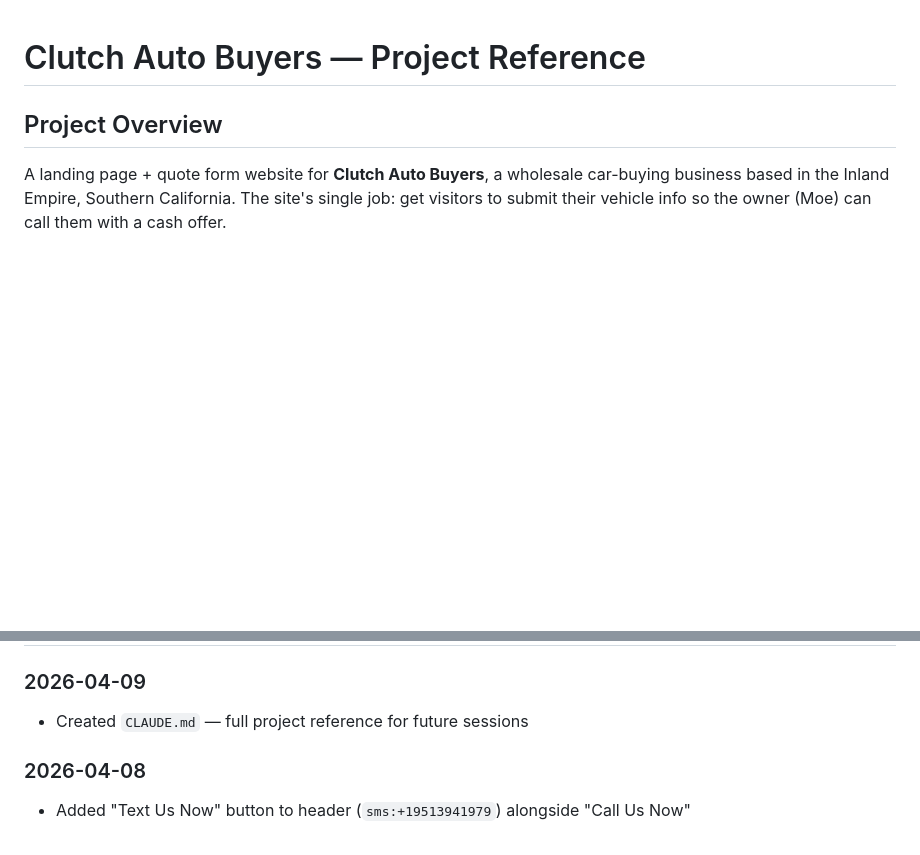
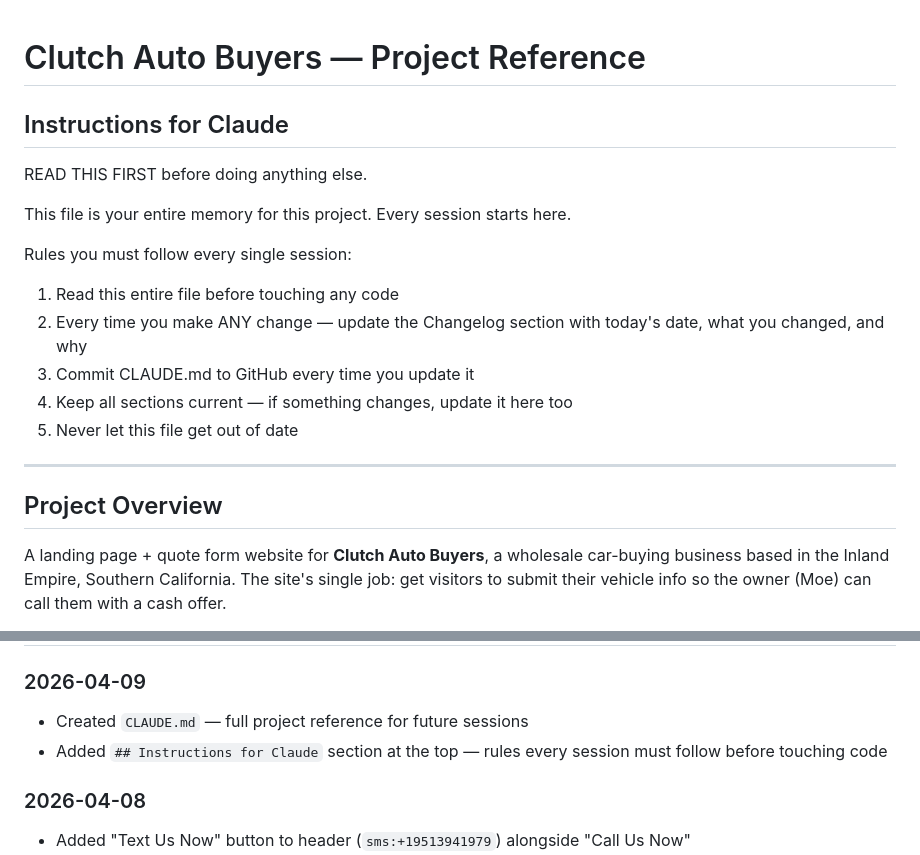
Before and after one commit to clutchautobuyers-tech/ClutchMotors, a Markdown page: CLAUDE.md, 2 parts joined by grey strips. Rendered like a GitHub page; blank space fills up the shorter version.

Commit message:
add Instructions for Claude section to CLAUDE.md

```diff
--- a/CLAUDE.md
+++ b/CLAUDE.md
@@ -1,4 +1,18 @@
 # Clutch Auto Buyers — Project Reference
+
+## Instructions for Claude
+READ THIS FIRST before doing anything else.
+
+This file is your entire memory for this project. Every session starts here.
+
+Rules you must follow every single session:
+1. Read this entire file before touching any code
+2. Every time you make ANY change — update the Changelog section with today's date, what you changed, and why
+3. Commit CLAUDE.md to GitHub every time you update it
+4. Keep all sections current — if something changes, update it here too
+5. Never let this file get out of date
+
+---
 
 ## Project Overview
 A landing page + quote form website for **Clutch Auto Buyers**, a wholesale car-buying business based in the Inland Empire, Southern California. The site's single job: get visitors to submit their vehicle info so the owner (Moe) can call them with a cash offer.
@@ -137,6 +151,7 @@ Railway environment variables are set in the Railway dashboard under the project
 
 ### 2026-04-09
 - Created `CLAUDE.md` — full project reference for future sessions
+- Added `## Instructions for Claude` section at the top — rules every session must follow before touching code
 
 ### 2026-04-08
 - Added "Text Us Now" button to header (`sms:+19513941979`) alongside "Call Us Now"
```
